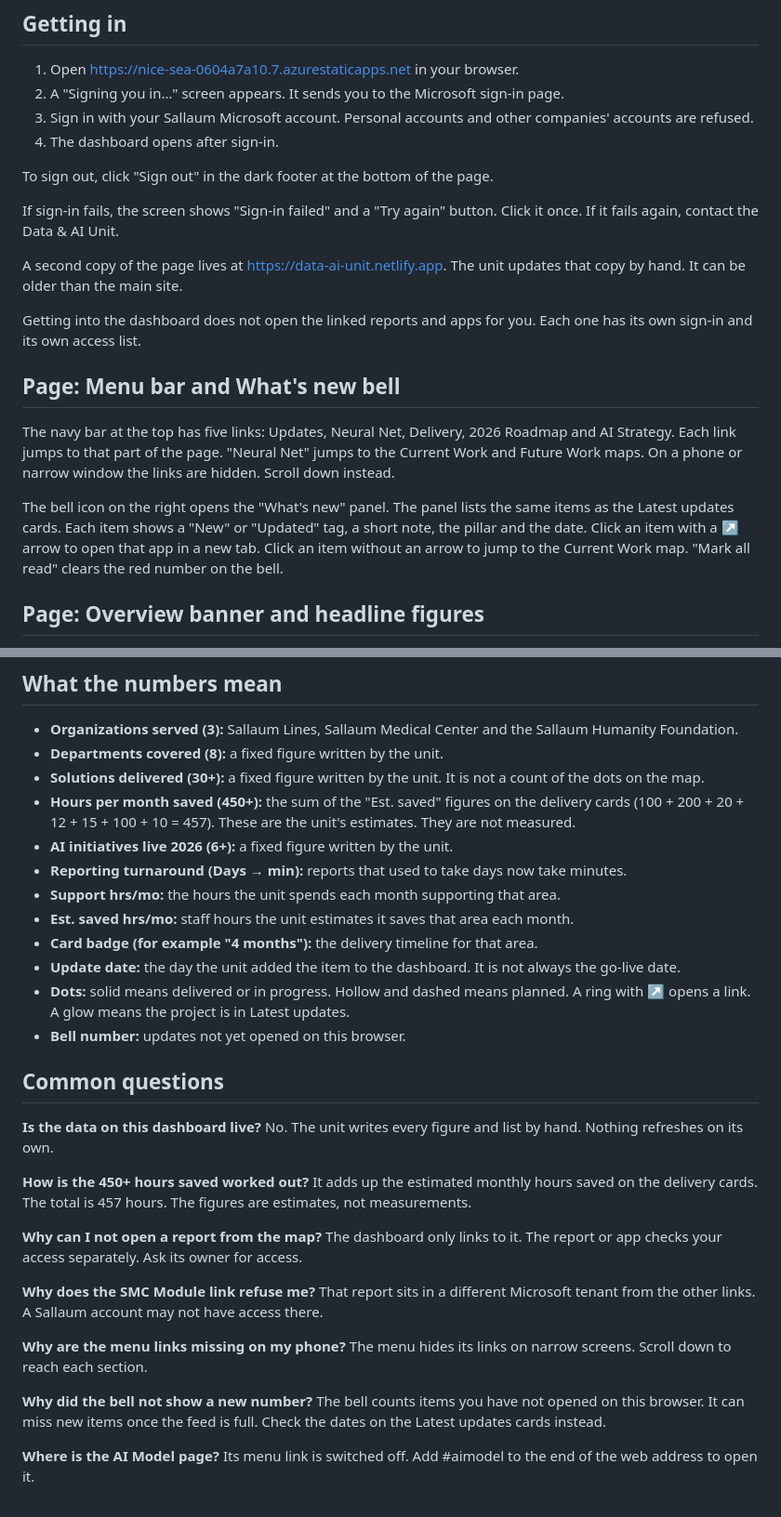
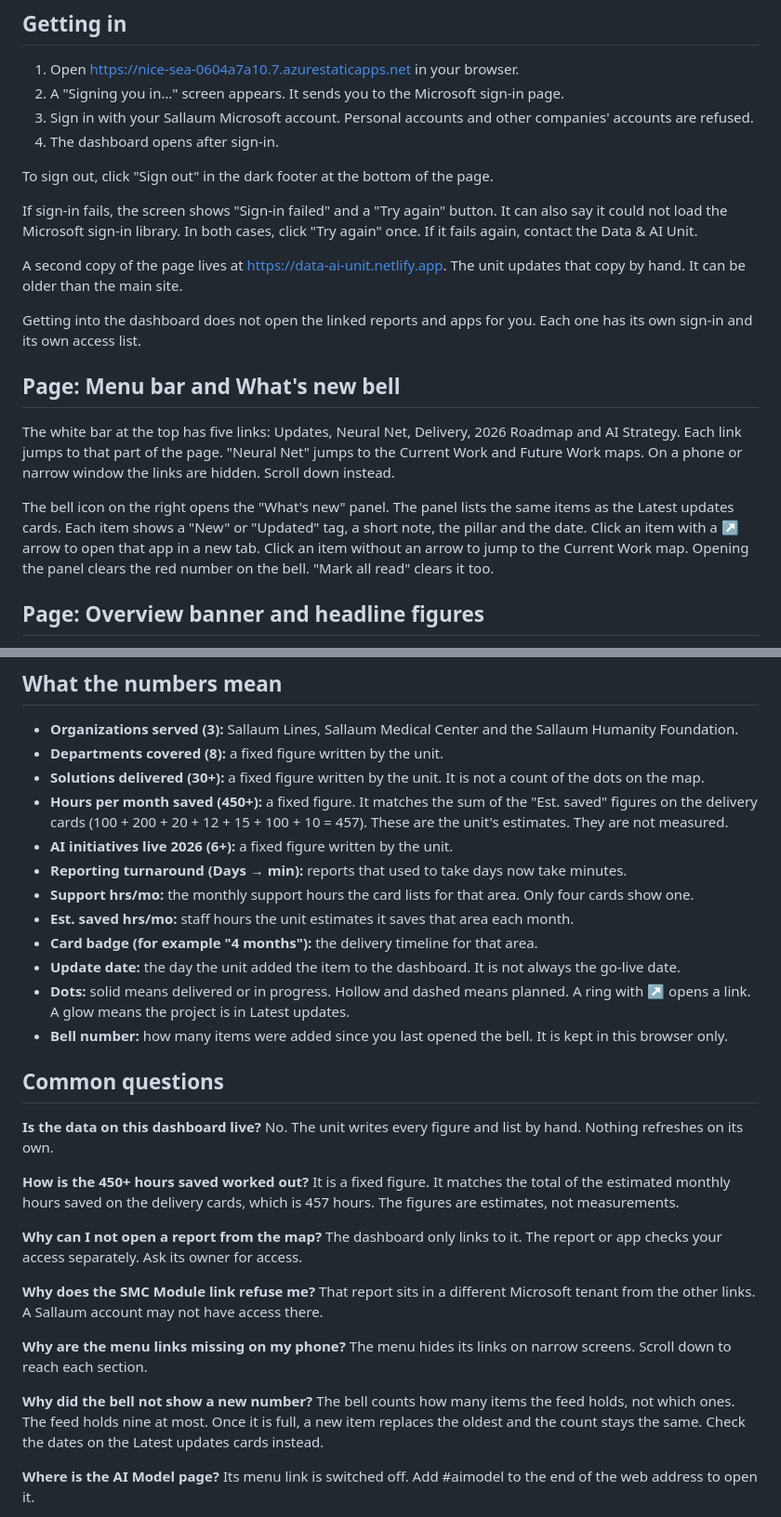
Before and after one commit to dataunitsallaum/Data-Unit, a Markdown page: SAURON_GUIDE.md, 2 parts joined by grey strips. Shown at 93% size. Drawn GitHub-style.

Commit message:
Sauron guide for data-unit: checked
Co-Authored-By: Claude Opus 5.5 <noreply@anthropic.com>

```diff
--- a/SAURON_GUIDE.md
+++ b/SAURON_GUIDE.md
@@ -23,16 +23,16 @@ The Data & AI Unit dashboard is a one-page overview of the unit's work. It maps
 
 To sign out, click "Sign out" in the dark footer at the bottom of the page.
 
-If sign-in fails, the screen shows "Sign-in failed" and a "Try again" button. Click it once. If it fails again, contact the Data & AI Unit.
+If sign-in fails, the screen shows "Sign-in failed" and a "Try again" button. It can also say it could not load the Microsoft sign-in library. In both cases, click "Try again" once. If it fails again, contact the Data & AI Unit.
 
 A second copy of the page lives at https://data-ai-unit.netlify.app. The unit updates that copy by hand. It can be older than the main site.
 
 Getting into the dashboard does not open the linked reports and apps for you. Each one has its own sign-in and its own access list.
 
 ## Page: Menu bar and What's new bell
-The navy bar at the top has five links: Updates, Neural Net, Delivery, 2026 Roadmap and AI Strategy. Each link jumps to that part of the page. "Neural Net" jumps to the Current Work and Future Work maps. On a phone or narrow window the links are hidden. Scroll down instead.
+The white bar at the top has five links: Updates, Neural Net, Delivery, 2026 Roadmap and AI Strategy. Each link jumps to that part of the page. "Neural Net" jumps to the Current Work and Future Work maps. On a phone or narrow window the links are hidden. Scroll down instead.
 
-The bell icon on the right opens the "What's new" panel. The panel lists the same items as the Latest updates cards. Each item shows a "New" or "Updated" tag, a short note, the pillar and the date. Click an item with a ↗ arrow to open that app in a new tab. Click an item without an arrow to jump to the Current Work map. "Mark all read" clears the red number on the bell.
+The bell icon on the right opens the "What's new" panel. The panel lists the same items as the Latest updates cards. Each item shows a "New" or "Updated" tag, a short note, the pillar and the date. Click an item with a ↗ arrow to open that app in a new tab. Click an item without an arrow to jump to the Current Work map. Opening the panel clears the red number on the bell. "Mark all read" clears it too.
 
 ## Page: Overview banner and headline figures
 The banner at the top sums up two years of the unit's work. It names the three organizations served and the main tools, such as Power BI, NetSuite, Logisoft, Claude and Copilot.
@@ -158,22 +159,22 @@ It explains three things:
 - **Organizations served (3):** Sallaum Lines, Sallaum Medical Center and the Sallaum Humanity Foundation.
 - **Departments covered (8):** a fixed figure written by the unit.
 - **Solutions delivered (30+):** a fixed figure written by the unit. It is not a count of the dots on the map.
-- **Hours per month saved (450+):** the sum of the "Est. saved" figures on the delivery cards (100 + 200 + 20 + 12 + 15 + 100 + 10 = 457). These are the unit's estimates. They are not measured.
+- **Hours per month saved (450+):** a fixed figure. It matches the sum of the "Est. saved" figures on the delivery cards (100 + 200 + 20 + 12 + 15 + 100 + 10 = 457). These are the unit's estimates. They are not measured.
 - **AI initiatives live 2026 (6+):** a fixed figure written by the unit.
 - **Reporting turnaround (Days → min):** reports that used to take days now take minutes.
-- **Support hrs/mo:** the hours the unit spends each month supporting that area.
+- **Support hrs/mo:** the monthly support hours the card lists for that area. Only four cards show one.
 - **Est. saved hrs/mo:** staff hours the unit estimates it saves that area each month.
 - **Card badge (for example "4 months"):** the delivery timeline for that area.
 - **Update date:** the day the unit added the item to the dashboard. It is not always the go-live date.
 - **Dots:** solid means delivered or in progress. Hollow and dashed means planned. A ring with ↗ opens a link. A glow means the project is in Latest updates.
-- **Bell number:** updates not yet opened on this browser.
+- **Bell number:** how many items were added since you last opened the bell. It is kept in this browser only.
 
 ## Common questions
 **Is the data on this dashboard live?**
 No. The unit writes every figure and list by hand. Nothing refreshes on its own.
 
 **How is the 450+ hours saved worked out?**
-It adds up the estimated monthly hours saved on the delivery cards. The total is 457 hours. The figures are estimates, not measurements.
+It is a fixed figure. It matches the total of the estimated monthly hours saved on the delivery cards, which is 457 hours. The figures are estimates, not measurements.
 
 **Why can I not open a report from the map?**
 The dashboard only links to it. The report or app checks your access separately. Ask its owner for access.
@@ -185,7 +186,7 @@ That report sits in a different Microsoft tenant from the other links. A Sallaum
 The menu hides its links on narrow screens. Scroll down to reach each section.
 
 **Why did the bell not show a new number?**
-The bell counts items you have not opened on this browser. It can miss new items once the feed is full. Check the dates on the Latest updates cards instead.
+The bell counts how many items the feed holds, not which ones. The feed holds nine at most. Once it is full, a new item replaces the oldest and the count stays the same. Check the dates on the Latest updates cards instead.
 
 **Where is the AI Model page?**
 Its menu link is switched off. Add #aimodel to the end of the web address to open it.
```
Also changed, not shown: other parts of SAURON_GUIDE.md (+3 -2 lines), SAURON_GUIDE.tech.md (+3 -3 lines).
